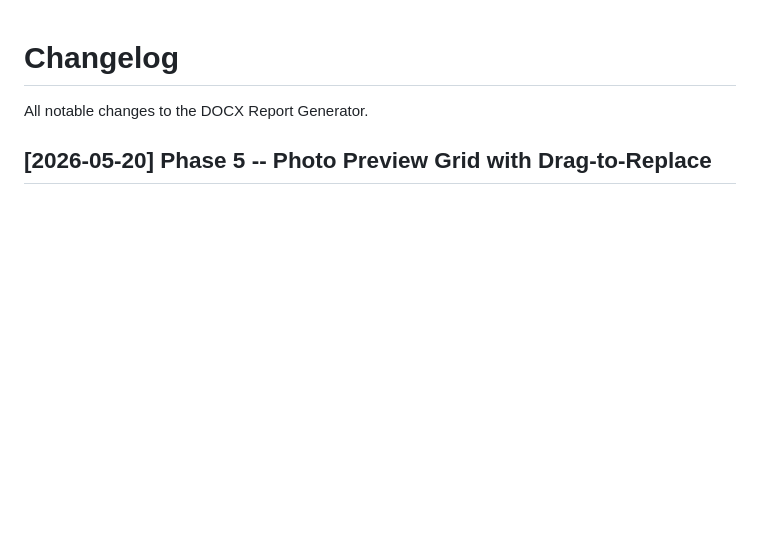
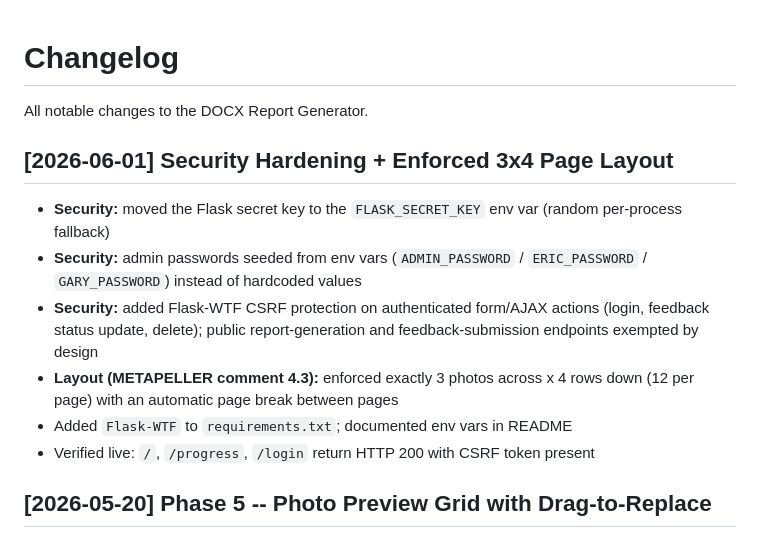
Before and after one commit to Steve1997clarity/folder-to-docx-report, a Markdown page: CHANGELOG.md, the part around the change. Drawn GitHub-style; blank space fills up the shorter version.

```diff
--- a/CHANGELOG.md
+++ b/CHANGELOG.md
@@ -1,6 +1,15 @@
 # Changelog
 
 All notable changes to the DOCX Report Generator.
+
+## [2026-06-01] Security Hardening + Enforced 3x4 Page Layout
+
+- **Security:** moved the Flask secret key to the `FLASK_SECRET_KEY` env var (random per-process fallback)
+- **Security:** admin passwords seeded from env vars (`ADMIN_PASSWORD` / `ERIC_PASSWORD` / `GARY_PASSWORD`) instead of hardcoded values
+- **Security:** added Flask-WTF CSRF protection on authenticated form/AJAX actions (login, feedback status update, delete); public report-generation and feedback-submission endpoints exempted by design
+- **Layout (METAPELLER comment 4.3):** enforced exactly 3 photos across x 4 rows down (12 per page) with an automatic page break between pages
+- Added `Flask-WTF` to `requirements.txt`; documented env vars in README
+- Verified live: `/`, `/progress`, `/login` return HTTP 200 with CSRF token present
 
 ## [2026-05-20] Phase 5 -- Photo Preview Grid with Drag-to-Replace
 
```
Also changed, not shown: README.md (+35 -5 lines).
